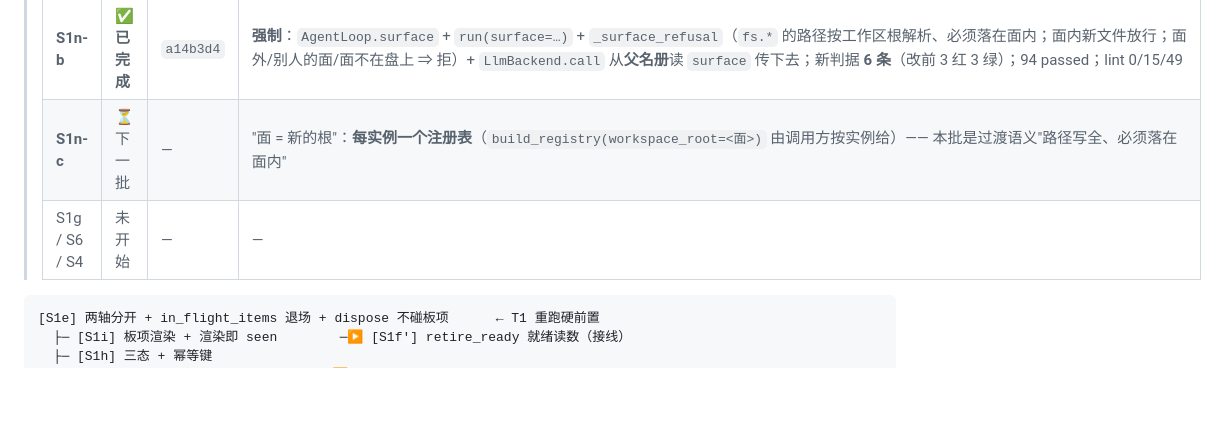
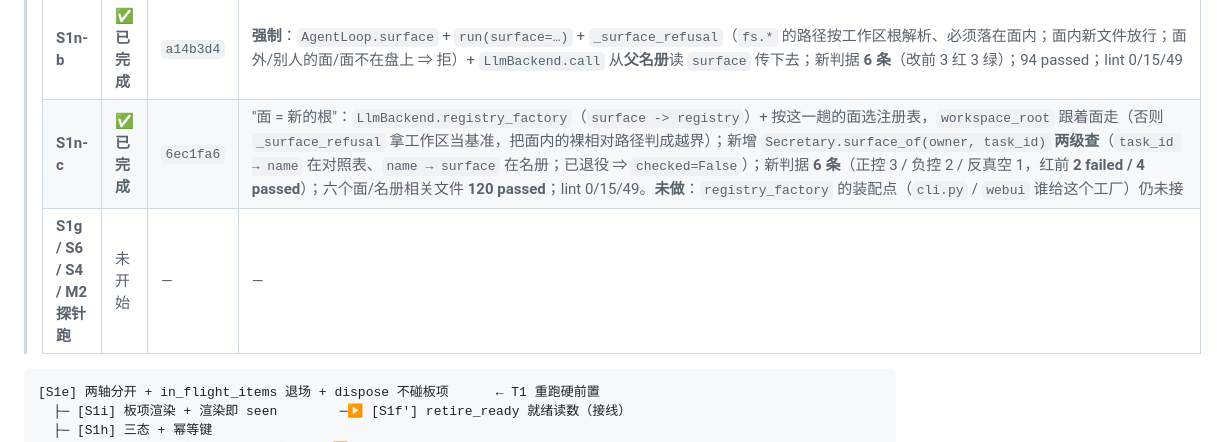
Before and after one commit to yujake/Incubator, a Markdown page: draft/95-排期（S1e…S1n + S6、S4 + 回到 T1–T5）.md, the part around the change. Rendered like a GitHub page; blank space fills up the shorter version.

````diff
--- a/draft/95-排期（S1e…S1n + S6、S4 + 回到 T1–T5）.md
+++ b/draft/95-排期（S1e…S1n + S6、S4 + 回到 T1–T5）.md
@@ -38,8 +38,8 @@
 > | **S1k-4** | ✅ **已完成** | `58c41af` | 原生广告面：`framework_summon` 补 `brief`/`name`/`reuse`、**新增 `framework_roster`/`framework_retire`**、`framework_message.to` 写明名册名；`_decode_shape` 的 `summon_many` 分支带那三格；判据 +2（**共 8 条**：广告面与接受面同源、没给就不多键）；167 passed；lint 0/15/49；**动了原生面 ⇒ 金标再动一次（仍由人重冻）** |
 > | **S1n 前半** | ✅ **已完成** | `efb2ef7` | 读写面**槽位池**：`out/surfaces/<owner>/<slot>/` + `-surfaces.jsonl`（alloc/release/archive_failed）+ 归档到 `out/surfaces/archive/<owner>-<name>/`；`surface_state` 三态、`surface_alloc`（点名被占 ⇒ 受控拒绝）、`surface_release`（**归档后才入池**，失败 ⇒ 待释放）、`roster_add` 同时预订面、`retire` 归还；新判据 **6 条**，改前整文件红；**149 passed**；lint 0/15/49 |
 > | **S1n-b** | ✅ **已完成** | `a14b3d4` | **强制**：`AgentLoop.surface` + `run(surface=…)` + `_surface_refusal`（`fs.*` 的路径按工作区根解析、必须落在面内；面内新文件放行；面外/别人的面/面不在盘上 ⇒ 拒）+ `LlmBackend.call` 从**父名册**读 `surface` 传下去；新判据 **6 条**（改前 3 红 3 绿）；94 passed；lint 0/15/49 |
-> | **S1n-c** | ⏳ 下一批 | — | "面 = 新的根"：**每实例一个注册表**（`build_registry(workspace_root=<面>)` 由调用方按实例给）—— 本批是过渡语义"路径写全、必须落在面内" |
-> | S1g / S6 / S4 | 未开始 | — | — |
+> | **S1n-c** | ✅ **已完成** | `6ec1fa6` | "面 = 新的根"：`LlmBackend.registry_factory`（`surface -> registry`）+ 按这一趟的面选注册表，`workspace_root` 跟着面走（否则 `_surface_refusal` 拿工作区当基准，把面内的裸相对路径判成越界）；新增 `Secretary.surface_of(owner, task_id)` **两级查**（`task_id → name` 在对照表、`name → surface` 在名册；已退役 ⇒ `checked=False`）；新判据 **6 条**（正控 3 / 负控 2 / 反真空 1，红前 **2 failed / 4 passed**）；六个面/名册相关文件 **120 passed**；lint 0/15/49。**未做**：`registry_factory` 的装配点（`cli.py` / `webui` 谁给这个工厂）仍未接 |
+> | **S1g / S6 / S4 / M2 探针跑** | 未开始 | — | — |
 
 ```text
 [S1e] 两轴分开 + in_flight_items 退场 + dispose 不碰板项      ← T1 重跑硬前置
````
Also changed, not shown: draft/92-逐文件施工规格（S1e…S1k、S1m）：文件、符号、锁序、契约、判据.md (+18 -0 lines).
